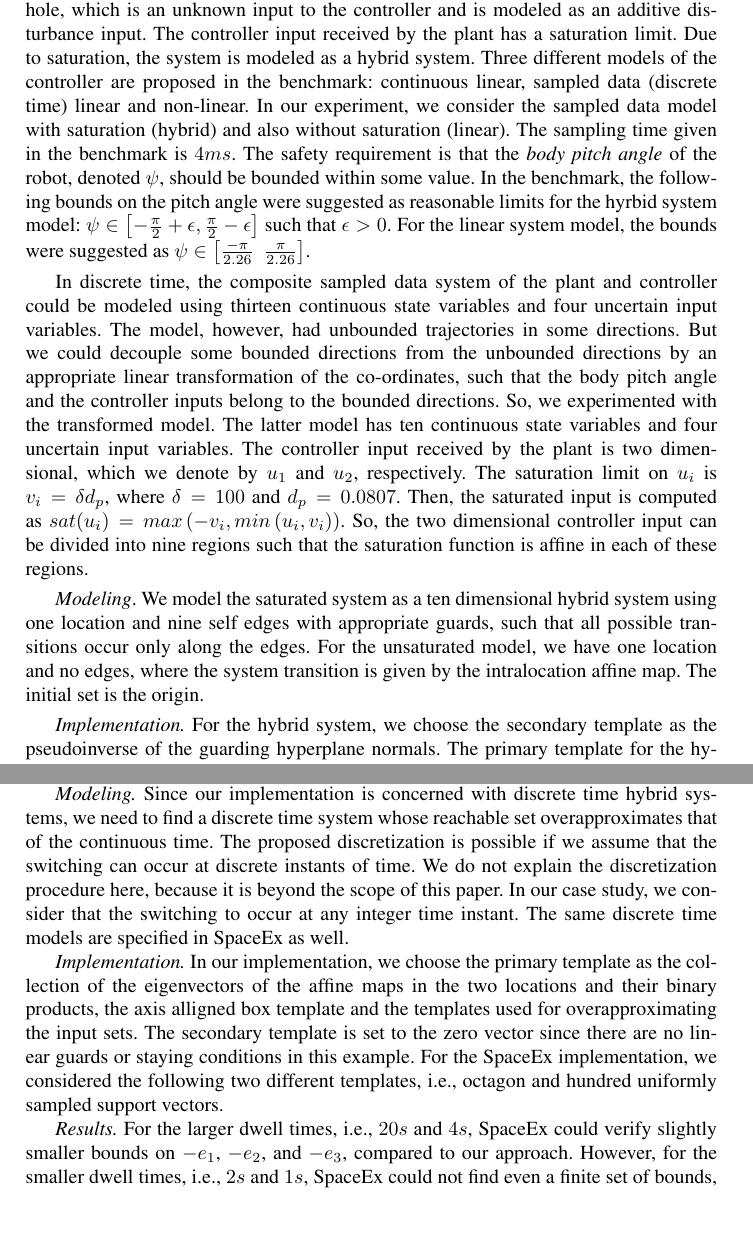
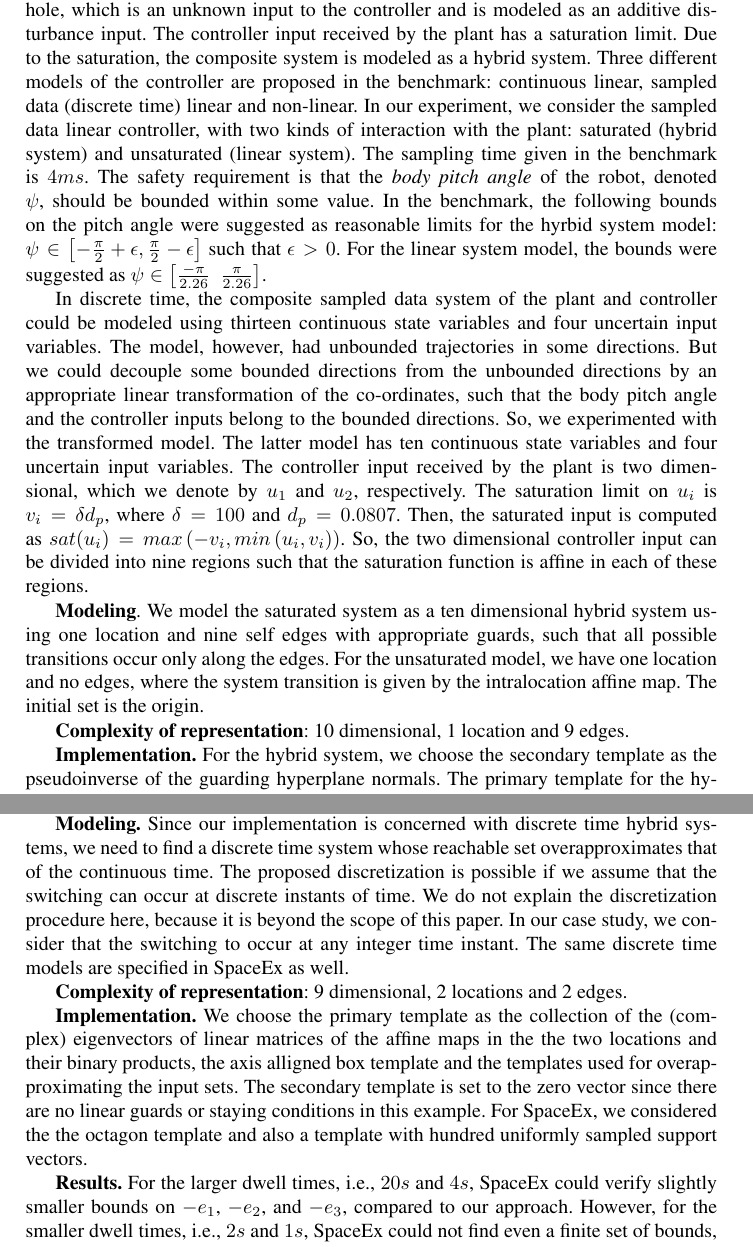
Before and after one commit to asarvind/ComplexZonotope, a LaTeX paper (LinHybridSystem/report/main.tex, which reads LinHybridSystem/report/benchmarks.tex): two parts of pages 10 and 12 of 13, joined at a grey line, cut so that both start at the same text, the shorter picture padded with empty space. Compiled offline with pdfLaTeX.

Commit message:
updated repo

```diff
--- a/LinHybridSystem/report/benchmarks.tex
+++ b/LinHybridSystem/report/benchmarks.tex
@@ -106,16 +106,17 @@ model is a networked control system, i.e. a plant interacting with a
 controller.  The controller has a hole, which is an unknown input to
 the controller and is modeled as an additive disturbance input.  The
 controller input received by the plant has a saturation limit.  Due to
-saturation, the system is modeled as a hybrid system.  Three different
-models of the controller are proposed in the benchmark: continuous
-linear, sampled data (discrete time) linear and non-linear.  In our
-experiment, we consider the sampled data model with saturation
-(hybrid) and also without saturation (linear).  The sampling time given in
-the benchmark is $4 ms$.  The safety requirement is that the
-\emph{body pitch angle} of the robot, denoted $\psi$, should be
+the saturation, the composite system is modeled as a hybrid system.
+Three different models of the controller are proposed in the
+benchmark: continuous linear, sampled data (discrete time) linear and
+non-linear.  In our experiment, we consider the sampled data linear
+controller, with two kinds of interaction with the plant: saturated
+(hybrid system) and unsaturated (linear system).  The sampling
+time given in the benchmark is $4 ms$.  The safety requirement is that
+the \emph{body pitch angle} of the robot, denoted $\psi$, should be
 bounded within some value. In the benchmark, the following bounds on
-the pitch angle were
-suggested as reasonable limits for the hyrbid system model:
+the pitch angle were suggested as reasonable limits for the hyrbid
+system model:
 $\psi\in\lt[-\frac{\pi}{2}+\epsilon,\frac{\pi}{2}-\epsilon\rt]$ such
 that $\epsilon>0$.  For the linear system model, the bounds were
 suggested as $\psi\in\lt[\frac{-\pi}{2.26}~~\frac{\pi}{2.26}\rt]$.
@@ -137,14 +138,16 @@ max\lt(-v_i,min\lt(u_i,v_i\rt)\rt)$.  So, the two dimensional
 controller input can be divided into nine regions such that the
 saturation function is affine in each of these regions.
 
-\emph{Modeling}.  We model the saturated system as a ten dimensional
+\tbf{Modeling}.  We model the saturated system as a ten dimensional
 hybrid system using one location and nine self edges with appropriate
 guards, such that all possible transitions occur only along the edges.
 For the unsaturated model, we have one location and no edges, where
 the system transition is given by the intralocation affine map.  The
 initial set is the origin.
 
-\emph{Implementation.}  For the hybrid system, we choose the secondary
+\tbf{Complexity of representation}: 10 dimensional, 1 location and 9 edges.
+
+\tbf{Implementation.}  For the hybrid system, we choose the secondary
 template as the pseudoinverse of the guarding hyperplane normals.  The
 primary template for the hybrid system is the collection of the
 (complex) eigenvectors of linear matrices of all affine maps for the
@@ -287,7 +291,7 @@ However, for our case study, we consider four different dwell times,
 i.e., 20s, 4s, 2s, and 1s.
 
 
-\emph{Modeling.}  Since our implementation is concerned with discrete
+\tbf{Modeling.}  Since our implementation is concerned with discrete
 time hybrid systems, we need to find a discrete time system whose
 reachable set overapproximates that of the continuous time.  The
 proposed discretization is possible if we assume that the switching
@@ -297,16 +301,19 @@ paper.  In our case study, we consider that the switching to occur at
 any integer time instant.  The same discrete time models are
 specified in SpaceEx as well.
 
-\emph{Implementation.}  In our implementation, we choose the primary
-template as the collection of the eigenvectors of the affine maps in
-the two locations and their binary products, the axis alligned box
-template and the templates used for overapproximating the input sets.
-The secondary template is set to the zero vector since there are no
-linear guards or staying conditions in this example.  For the SpaceEx
-implementation, we considered the following two different templates,
-i.e., octagon and hundred uniformly sampled support vectors.
+\tbf{Complexity of representation}: 9 dimensional, 2 locations and 2 edges.
 
-\emph{Results.}  For the larger dwell times, i.e., $20s$ and $4s$,
+\tbf{Implementation.}  We choose the primary template as the
+collection of the (complex) eigenvectors of linear matrices of the
+affine maps in the the two locations and their binary products, the
+axis alligned box template and the templates used for
+overapproximating the input sets.  The secondary template is set to
+the zero vector since there are no linear guards or staying conditions
+in this example.  For SpaceEx, we considered the
+the octagon template and also a template with hundred uniformly
+sampled support vectors.
+
+\tbf{Results.}  For the larger dwell times, i.e., $20s$ and $4s$,
 SpaceEx could verify slightly smaller bounds on $-e_1$, $-e_2$, and
 $-e_3$, compared to our approach.  However, for the smaller dwell
 times, i.e., $2s$ and $1s$, SpaceEx could not find even a finite set of
```
Also changed, not shown: LinHybridSystem/report/benchmarks.tex (21 more changed lines).
